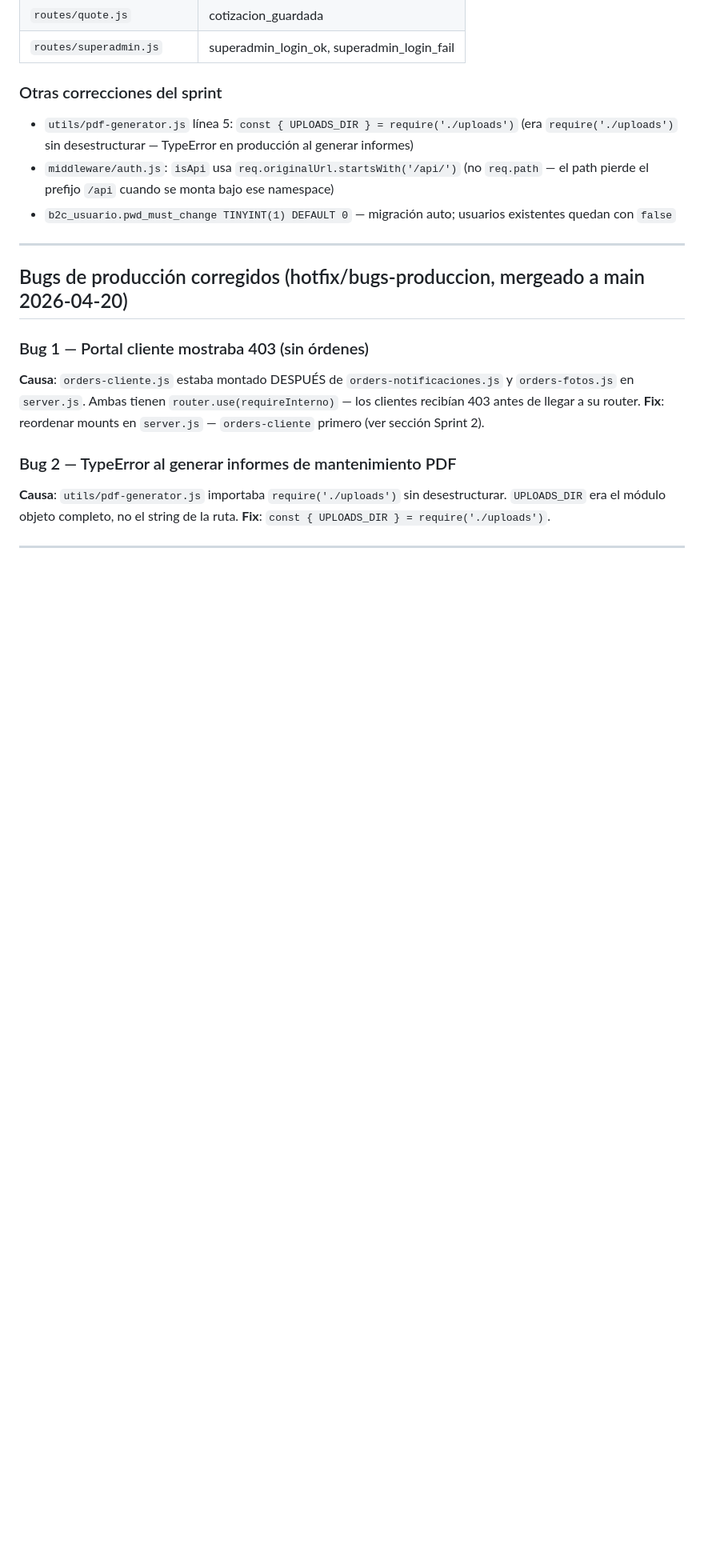
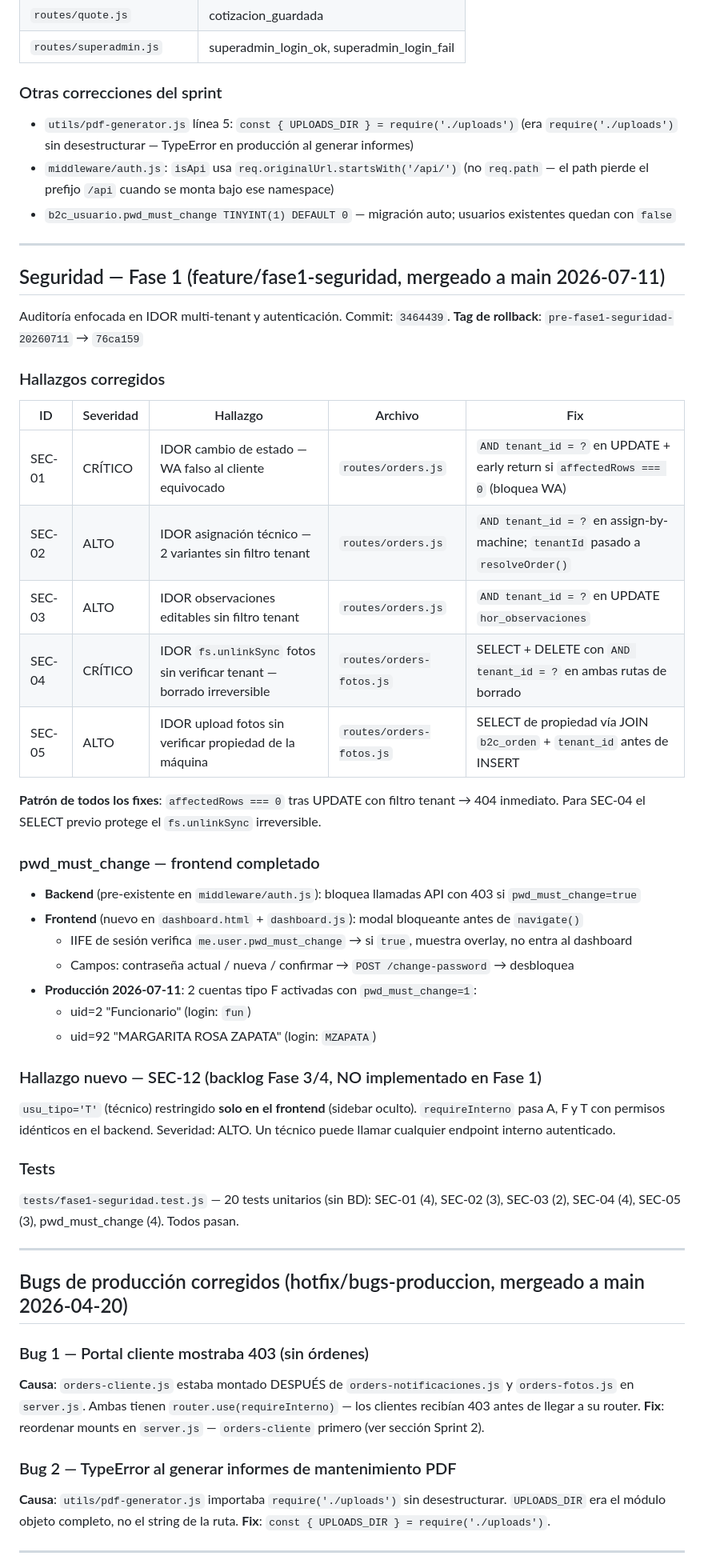
Before and after one commit to nandoparra/SU_HERRAMIENTA_CST_WEB, a Markdown page: CLAUDE.md, the part around one of its changes. Shown at 80% size. GitHub-like rendering; blank space fills up the shorter version.

Commit message:
docs(CLAUDE.md): documentar Fase 1 seguridad — SEC-01..05, pwd_must_change, SEC-12 backlog
Co-Authored-By: Claude Sonnet 4.6 <noreply@anthropic.com>

```diff
--- a/CLAUDE.md
+++ b/CLAUDE.md
@@ -1051,6 +1052,45 @@ logAudit(req, accion, entidad, entidadId, detalle = {})
 
 ---
 
+## Seguridad — Fase 1 (feature/fase1-seguridad, mergeado a main 2026-07-11)
+
+Auditoría enfocada en IDOR multi-tenant y autenticación. Commit: `3464439`.
+**Tag de rollback**: `pre-fase1-seguridad-20260711` → `76ca159`
+
+### Hallazgos corregidos
+
+| ID | Severidad | Hallazgo | Archivo | Fix |
+|----|-----------|---------|---------|-----|
+| SEC-01 | CRÍTICO | IDOR cambio de estado — WA falso al cliente equivocado | `routes/orders.js` | `AND tenant_id = ?` en UPDATE + early return si `affectedRows === 0` (bloquea WA) |
+| SEC-02 | ALTO | IDOR asignación técnico — 2 variantes sin filtro tenant | `routes/orders.js` | `AND tenant_id = ?` en assign-by-machine; `tenantId` pasado a `resolveOrder()` |
+| SEC-03 | ALTO | IDOR observaciones editables sin filtro tenant | `routes/orders.js` | `AND tenant_id = ?` en UPDATE `hor_observaciones` |
+| SEC-04 | CRÍTICO | IDOR `fs.unlinkSync` fotos sin verificar tenant — borrado irreversible | `routes/orders-fotos.js` | SELECT + DELETE con `AND tenant_id = ?` en ambas rutas de borrado |
+| SEC-05 | ALTO | IDOR upload fotos sin verificar propiedad de la máquina | `routes/orders-fotos.js` | SELECT de propiedad vía JOIN `b2c_orden` + `tenant_id` antes de INSERT |
+
+**Patrón de todos los fixes**: `affectedRows === 0` tras UPDATE con filtro tenant → 404 inmediato. Para SEC-04 el SELECT previo protege el `fs.unlinkSync` irreversible.
+
+### pwd_must_change — frontend completado
+
+- **Backend** (pre-existente en `middleware/auth.js`): bloquea llamadas API con 403 si `pwd_must_change=true`
+- **Frontend** (nuevo en `dashboard.html` + `dashboard.js`): modal bloqueante antes de `navigate()`
+  - IIFE de sesión verifica `me.user.pwd_must_change` → si `true`, muestra overlay, no entra al dashboard
+  - Campos: contraseña actual / nueva / confirmar → `POST /change-password` → desbloquea
+- **Producción 2026-07-11**: 2 cuentas tipo F activadas con `pwd_must_change=1`:
+  - uid=2 "Funcionario" (login: `fun`)
+  - uid=92 "MARGARITA ROSA ZAPATA" (login: `MZAPATA`)
+
+### Hallazgo nuevo — SEC-12 (backlog Fase 3/4, NO implementado en Fase 1)
+
+`usu_tipo='T'` (técnico) restringido **solo en el frontend** (sidebar oculto).
+`requireInterno` pasa A, F y T con permisos idénticos en el backend.
+Severidad: ALTO. Un técnico puede llamar cualquier endpoint interno autenticado.
+
+### Tests
+
+`tests/fase1-seguridad.test.js` — 20 tests unitarios (sin BD): SEC-01 (4), SEC-02 (3), SEC-03 (2), SEC-04 (4), SEC-05 (3), pwd_must_change (4). Todos pasan.
+
+---
+
 ## Bugs de producción corregidos (hotfix/bugs-produccion, mergeado a main 2026-04-20)
 
 ### Bug 1 — Portal cliente mostraba 403 (sin órdenes)
```
Also changed, not shown: other parts of CLAUDE.md (+1 -0 lines).
